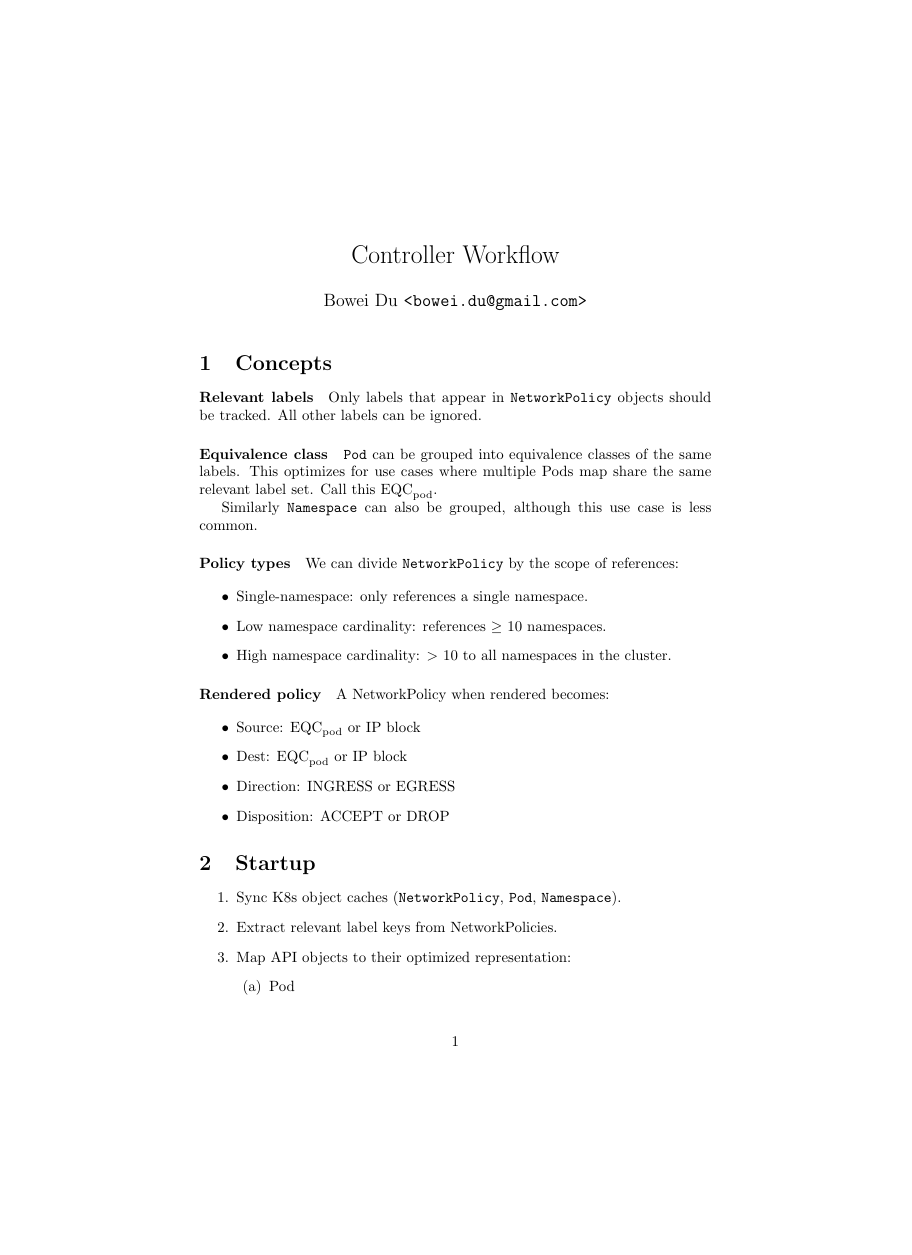
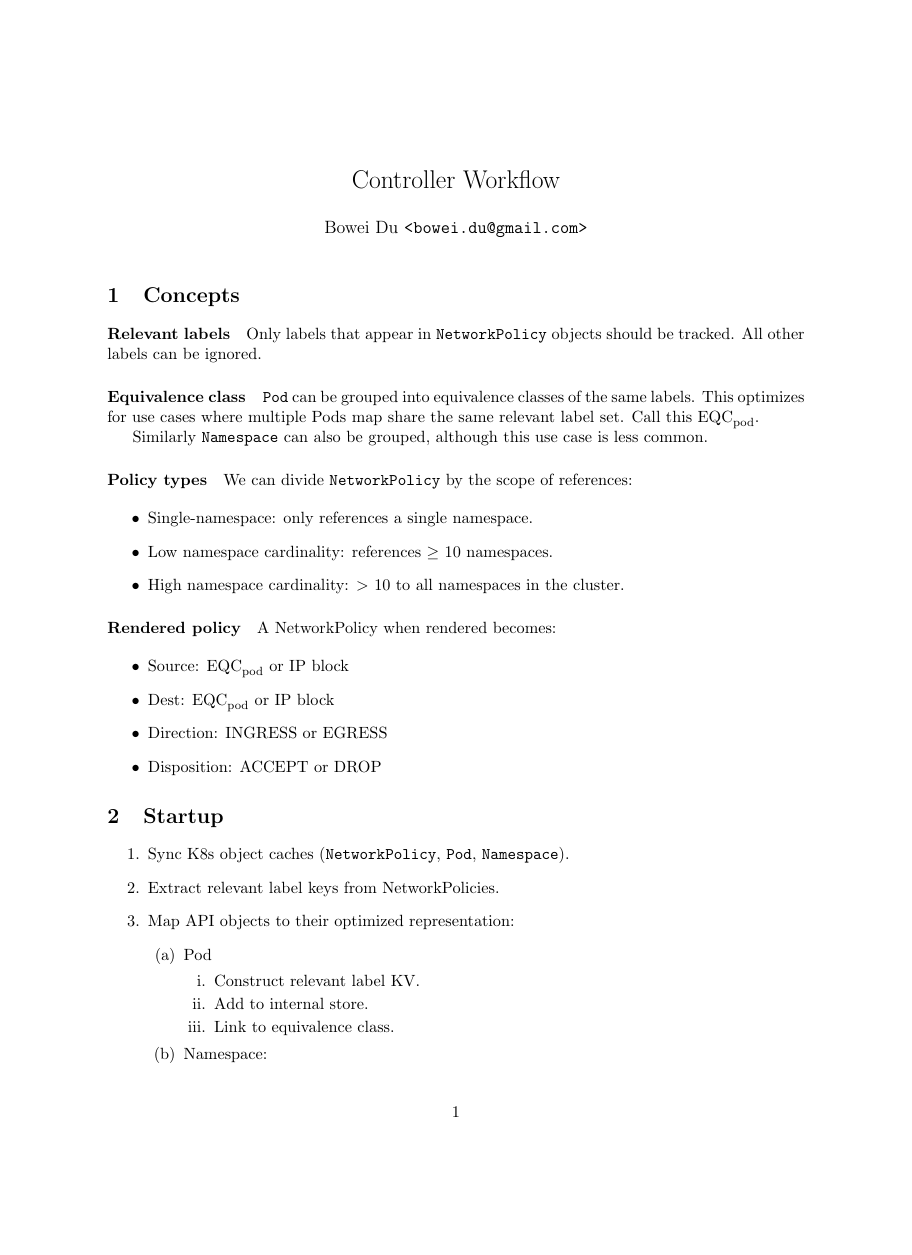
Before and after one commit to bowei/xnp, a LaTeX document (doc/workflow.tex): page 1 of 2, the shorter picture padded with empty space. Compiled offline with pdfLaTeX.

Commit message:
more edits

```diff
--- a/doc/workflow.tex
+++ b/doc/workflow.tex
@@ -1,7 +1,9 @@
-\documentclass{article}
+\documentclass[11pt]{article}
 
 \usepackage{amsmath}
 \usepackage{xspace}
+\usepackage[margin=1in]{geometry}
+\usepackage{hyperref}
 
 \begin{document}
 
```
